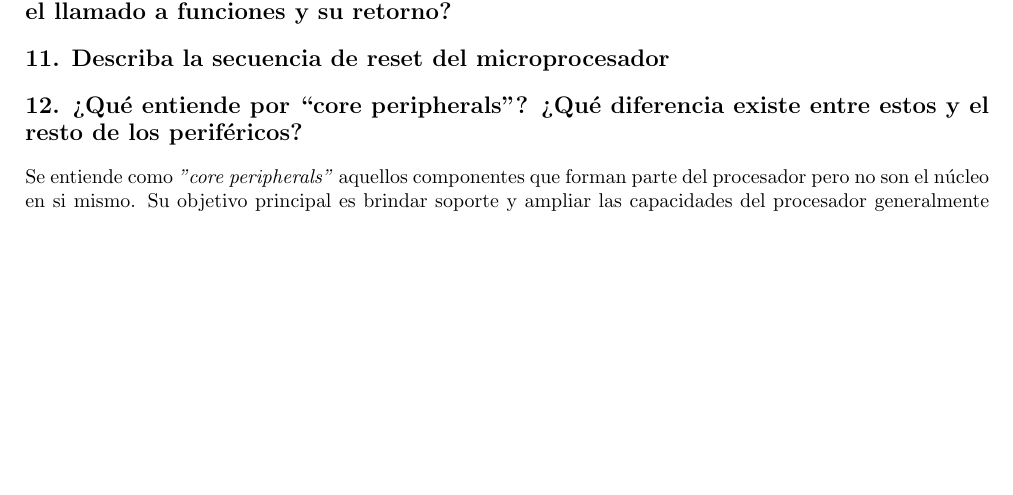
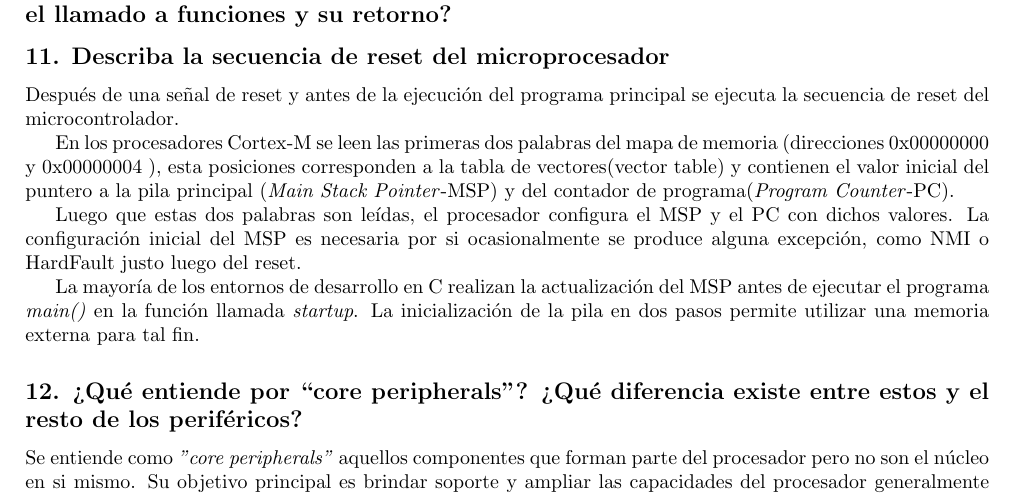
Before and after one commit to gcasti/CESE_ArquitecturaMCU, a LaTeX document (ArquitecturaMCU.tex): part of page 3 of 6, cut so that both start at the same text, the shorter picture padded with empty space. Compiled offline with pdfLaTeX.

Commit message:
Pregunta 11- Secuencia de reset
Se describe brevemente la secuencia de reset

```diff
--- a/ArquitecturaMCU.tex
+++ b/ArquitecturaMCU.tex
@@ -176,6 +176,16 @@
 
 \subsection*{11. Describa la secuencia de reset del microprocesador}
 
+Después de una señal de reset y antes de la ejecución del programa principal se ejecuta la secuencia de reset del microcontrolador.
+
+En los procesadores Cortex-M se leen las primeras dos palabras del mapa de memoria (direcciones 0x00000000 y 0x00000004 ), esta posiciones corresponden a la tabla de vectores(vector table) y contienen el valor inicial del puntero a la pila principal (\textit{Main Stack Pointer}-MSP) y del contador de programa(\textit{Program Counter}-PC).
+
+Luego que estas dos palabras son leídas, el procesador configura el MSP y el PC con dichos valores. La configuración inicial del MSP es necesaria por si ocasionalmente se produce alguna excepción, como NMI o HardFault justo luego del reset.
+
+La mayoría de los entornos de desarrollo en C realizan la actualización del MSP antes de ejecutar el programa \textit{main()} en la función llamada \textit{startup}. La inicialización de la pila en dos pasos permite utilizar una memoria externa para tal fin.
+
+
+
 \subsection*{12. ¿Qué entiende por “core peripherals”? ¿Qué diferencia existe entre estos y el resto de los periféricos?}
 
 Se entiende como \textit{"core peripherals"} aquellos componentes que forman parte del procesador pero no son el núcleo en si mismo. Su objetivo principal es brindar soporte y ampliar las capacidades del procesador generalmente implementando funcionalidades específicas. Algunos ejemplos son:
```
Also changed, not shown: ArquitecturaMCU.pdf.
